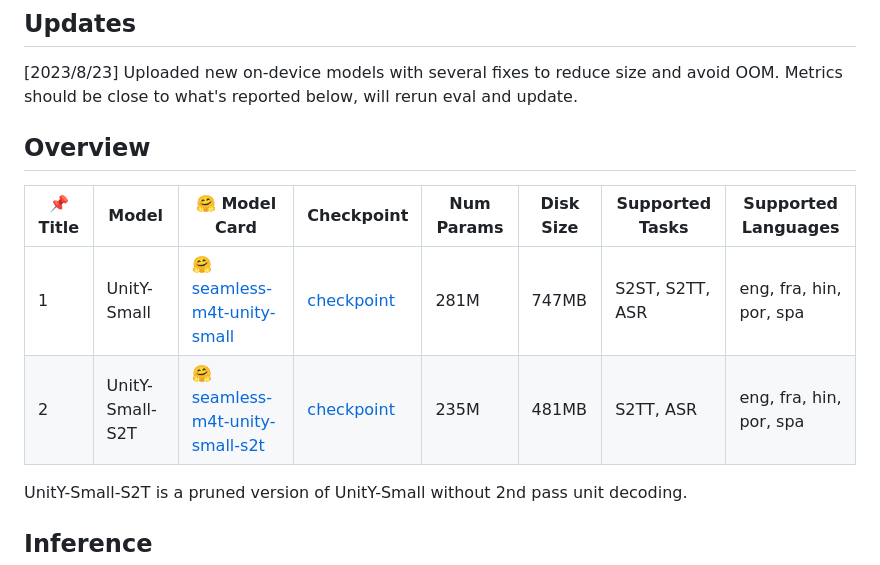
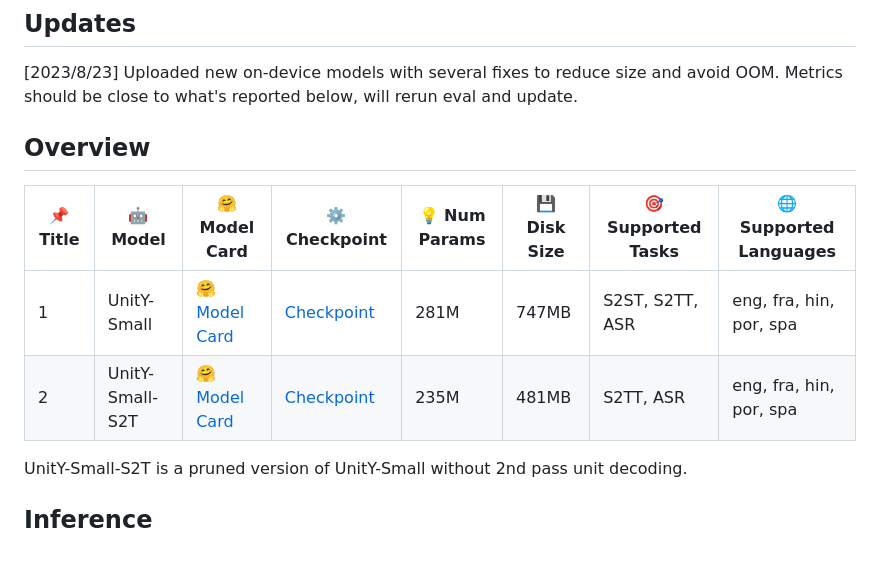
Before and after one commit to facebookresearch/seamless_communication, a Markdown page: docs/m4t/on_device_README.md, the part around the change. GitHub-like rendering.

Commit message:
♻️ refactor(on_device_README): ✅ add Emoji for each Table Header
details: ⚙️ Checkpoint| 💡 Num Params | 💾 Disk Size | 🎯 Supported Tasks | 🌐 Supported Languages |

```diff
--- a/docs/m4t/on_device_README.md
+++ b/docs/m4t/on_device_README.md
@@ -7,10 +7,11 @@ This folder contains an example to run an exported small model covering most tas
 [2023/8/23] Uploaded new on-device models with several fixes to reduce size and avoid OOM. Metrics should be close to what's reported below, will rerun eval and update.
 
  ## Overview
-| 📌 Title | Model           | 🤗 Model Card                                                                                  | Checkpoint                                                                                                      | Num Params | Disk Size | Supported Tasks | Supported Languages     |
-| ------- | --------------- | --------------------------------------------------------------------------------------------- | --------------------------------------------------------------------------------------------------------------- | ---------- | --------- | --------------- | ----------------------- |
-| 1       | UnitY-Small     | [🤗seamless-m4t-unity-small](https://huggingface.co/facebook/seamless-m4t-unity-small)         | [checkpoint](https://huggingface.co/facebook/seamless-m4t-unity-small/resolve/main/unity_on_device.ptl)         | 281M       | 747MB     | S2ST, S2TT, ASR | eng, fra, hin, por, spa |
-| 2       | UnitY-Small-S2T | [🤗seamless-m4t-unity-small-s2t](https://huggingface.co/facebook/seamless-m4t-unity-small-s2t) | [checkpoint](https://huggingface.co/facebook/seamless-m4t-unity-small-s2t/resolve/main/unity_on_device_s2t.ptl) | 235M       | 481MB     | S2TT, ASR       | eng, fra, hin, por, spa |
+| 📌 Title | 🤖 Model         | 🤗 Model Card                                                                 | ⚙️ Checkpoint                                                                                                    | 💡 Num Params | 💾 Disk Size | 🎯 Supported Tasks | 🌐 Supported Languages   |
+| ------- | --------------- | ---------------------------------------------------------------------------- | --------------------------------------------------------------------------------------------------------------- | ------------ | ----------- | ----------------- | ----------------------- |
+| 1       | UnitY-Small     | [🤗 Model Card](https://huggingface.co/facebook/seamless-m4t-unity-small)     | [Checkpoint](https://huggingface.co/facebook/seamless-m4t-unity-small/resolve/main/unity_on_device.ptl)         | 281M         | 747MB       | S2ST, S2TT, ASR   | eng, fra, hin, por, spa |
+| 2       | UnitY-Small-S2T | [🤗 Model Card](https://huggingface.co/facebook/seamless-m4t-unity-small-s2t) | [Checkpoint](https://huggingface.co/facebook/seamless-m4t-unity-small-s2t/resolve/main/unity_on_device_s2t.ptl) | 235M         | 481MB       | S2TT, ASR         | eng, fra, hin, por, spa |
+
 
 UnitY-Small-S2T is a pruned version of UnitY-Small without 2nd pass unit decoding.
 
```
